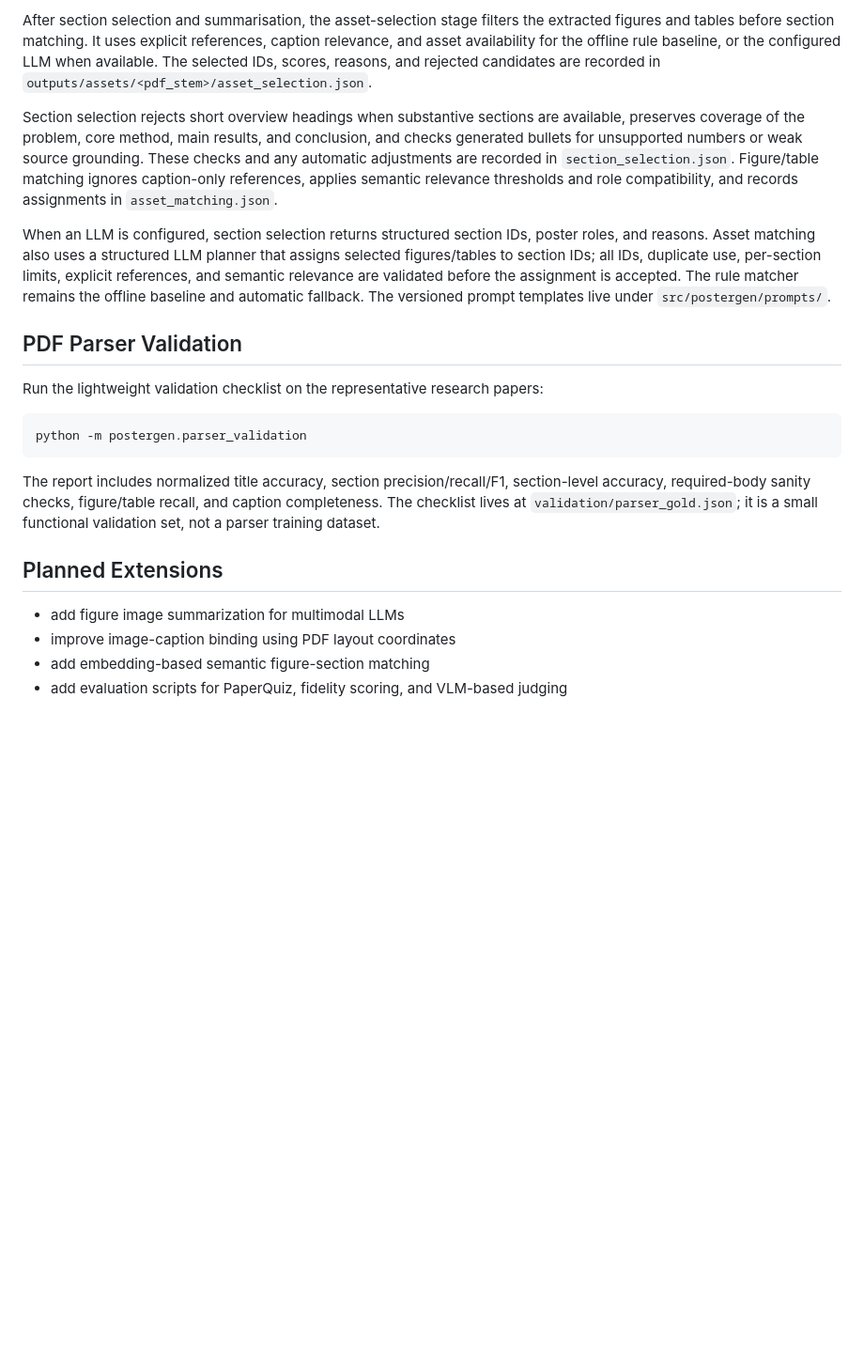
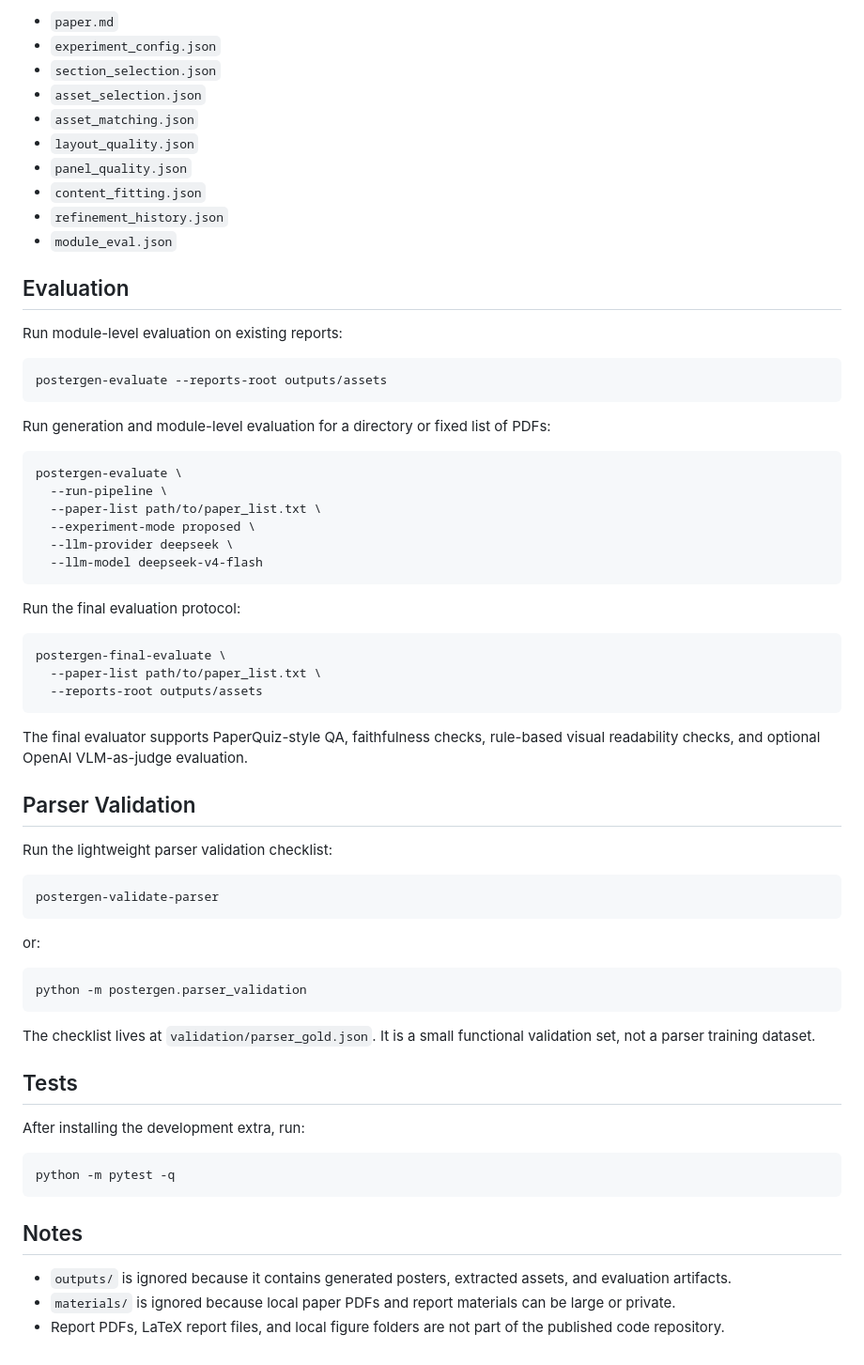
Before and after one commit to ArrebolY/Automated-Research-Poster-Layout-Tool, a Markdown page: README.md, the part around one of its changes. Shown at 94% size. GitHub-like rendering; blank space fills up the shorter version.

````diff
--- a/README.md
+++ b/README.md
@@ -108,36 +177,70 @@ fails, the existing PyMuPDF parser is used automatically and the fallback reason
 
-After section selection and summarisation, the asset-selection stage filters the extracted figures and
-tables before section matching. It uses explicit references, caption relevance, and asset availability
-for the offline rule baseline, or the configured LLM when available. The selected IDs, scores, reasons,
-and rejected candidates are recorded in `outputs/assets/<pdf_stem>/asset_selection.json`.
+- `paper.md`
+- `experiment_config.json`
+- `section_selection.json`
+- `asset_selection.json`
+- `asset_matching.json`
+- `layout_quality.json`
+- `panel_quality.json`
+- `content_fitting.json`
+- `refinement_history.json`
+- `module_eval.json`
 
-Section selection rejects short overview headings when substantive sections are available, preserves
-coverage of the problem, core method, main results, and conclusion, and checks generated bullets for
-unsupported numbers or weak source grounding. These checks and any automatic adjustments are recorded
-in `section_selection.json`. Figure/table matching ignores caption-only references, applies semantic
-relevance thresholds and role compatibility, and records assignments in `asset_matching.json`.
+## Evaluation
 
-When an LLM is configured, section selection returns structured section IDs, poster roles, and reasons.
-Asset matching also uses a structured LLM planner that assigns selected figures/tables to section IDs;
-all IDs, duplicate use, per-section limits, explicit references, and semantic relevance are validated
-before the assignment is accepted. The rule matcher remains the offline baseline and automatic fallback.
-The versioned prompt templates live under `src/postergen/prompts/`.
+Run module-level evaluation on existing reports:
 
-## PDF Parser Validation
+```bash
+postergen-evaluate --reports-root outputs/assets
+```
 
-Run the lightweight validation checklist on the representative research papers:
+Run generation and module-level evaluation for a directory or fixed list of PDFs:
+
+```bash
+postergen-evaluate \
+  --run-pipeline \
+  --paper-list path/to/paper_list.txt \
+  --experiment-mode proposed \
+  --llm-provider deepseek \
+  --llm-model deepseek-v4-flash
+```
+
+Run the final evaluation protocol:
+
+```bash
+postergen-final-evaluate \
+  --paper-list path/to/paper_list.txt \
+  --reports-root outputs/assets
+```
+
+The final evaluator supports PaperQuiz-style QA, faithfulness checks, rule-based visual readability checks, and optional OpenAI VLM-as-judge evaluation.
+
+## Parser Validation
+
+Run the lightweight parser validation checklist:
+
+```bash
+postergen-validate-parser
+```
+
+or:
 
 ```bash
 python -m postergen.parser_validation
 ```
 
-The report includes normalized title accuracy, section precision/recall/F1, section-level accuracy,
-required-body sanity checks, figure/table recall, and caption completeness. The checklist lives at
-`validation/parser_gold.json`; it is a small functional validation set, not a parser training dataset.
+The checklist lives at `validation/parser_gold.json`. It is a small functional validation set, not a parser training dataset.
 
-## Planned Extensions
+## Tests
 
-- add figure image summarization for multimodal LLMs
-- improve image-caption binding using PDF layout coordinates
-- add embedding-based semantic figure-section matching
-- add evaluation scripts for PaperQuiz, fidelity scoring, and VLM-based judging
+After installing the development extra, run:
+
+```bash
+python -m pytest -q
+```
+
+## Notes
+
+- `outputs/` is ignored because it contains generated posters, extracted assets, and evaluation artifacts.
+- `materials/` is ignored because local paper PDFs and report materials can be large or private.
+- Report PDFs, LaTeX report files, and local figure folders are not part of the published code repository.
````
Also changed, not shown: other parts of README.md (+113 -44 lines).
